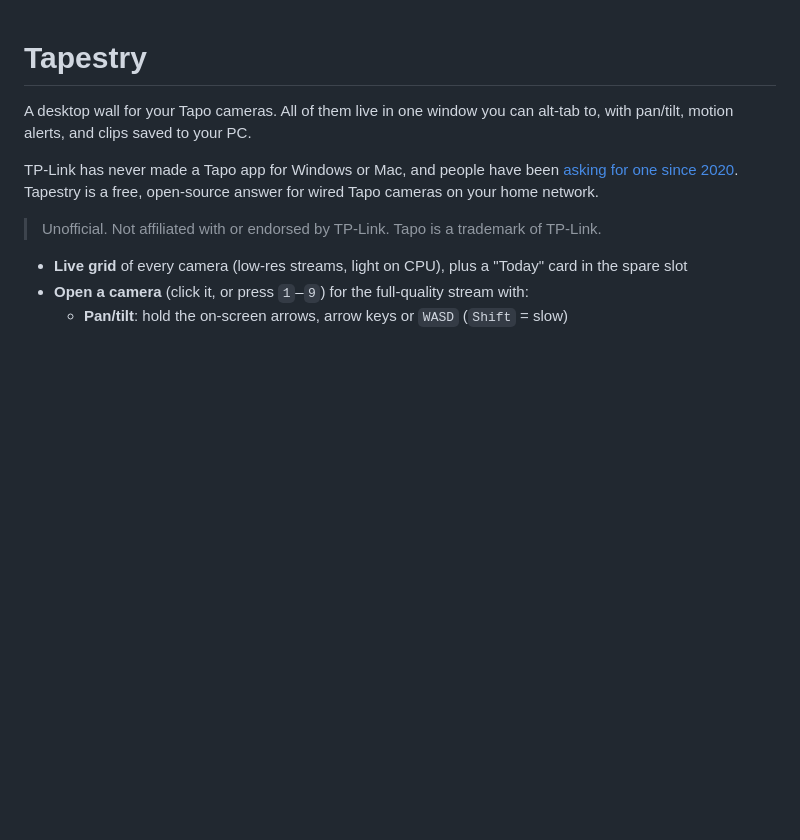
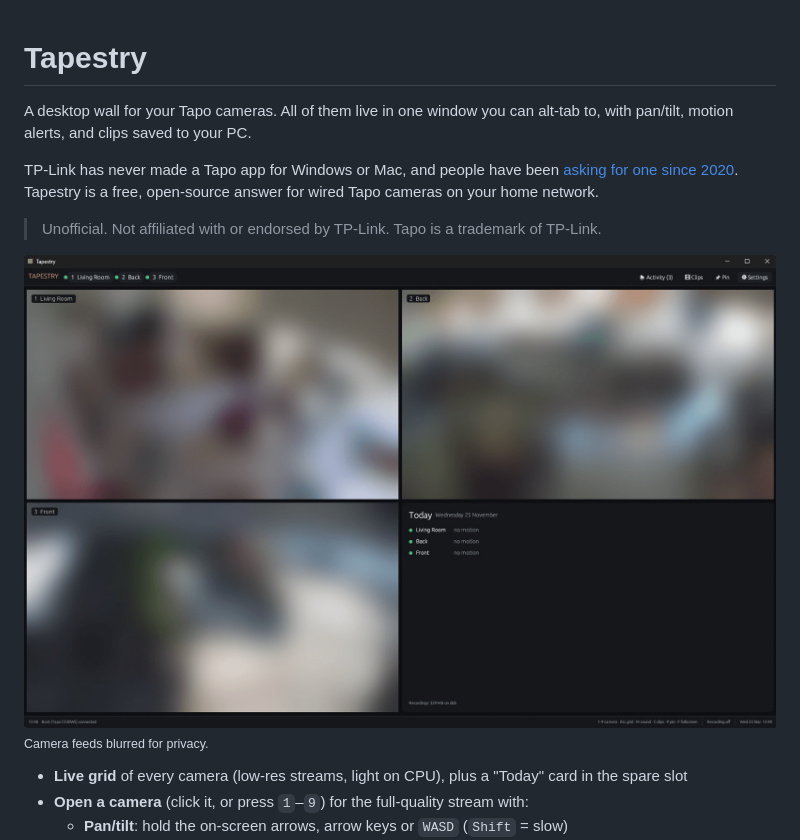
Before and after one commit to sinnu-guild/tapestry, a Markdown page: README.md, the part around one of its changes. Rendered like a GitHub page; pictures changed too: docs/grid.png (added); blank space fills up the shorter version.

Commit message:
readme: screenshots

```diff
--- a/README.md
+++ b/README.md
@@ -8,6 +8,9 @@ TP-Link has never made a Tapo app for Windows or Mac, and people have been
 Tapestry is a free, open-source answer for wired Tapo cameras on your home network.
 
 > Unofficial. Not affiliated with or endorsed by TP-Link. Tapo is a trademark of TP-Link.
+
+![Tapestry showing three cameras in a grid with a "Today" card](docs/grid.png)
+<sub>Camera feeds blurred for privacy.</sub>
 
 - **Live grid** of every camera (low-res streams, light on CPU), plus a "Today" card in the spare slot
 - **Open a camera** (click it, or press `1`–`9`) for the full-quality stream with:
```
Also changed, not shown: other parts of README.md (+10 -0 lines), docs/focus.png (added), docs/recording.png (added), docs/settings.png (added).
